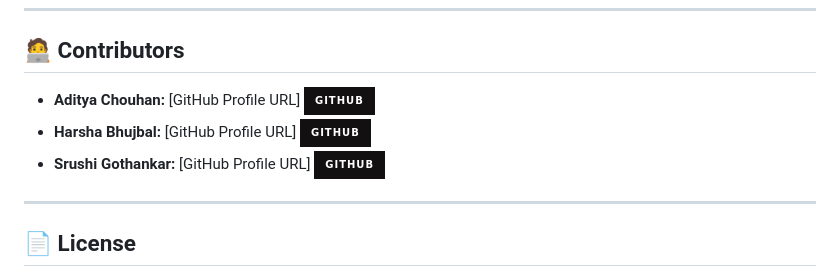
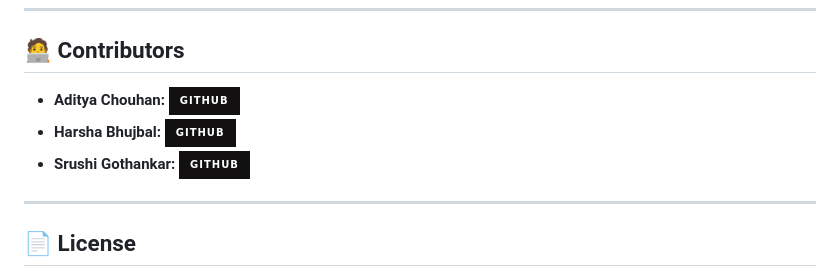
Before and after one commit to Chouhan705/Team-1-Website, a Markdown page: README.md, the part around the change. Drawn GitHub-style; badges without logos.

```diff
--- a/README.md
+++ b/README.md
@@ -101,11 +101,11 @@ This project was developed as a college assignment, demonstrating core concepts
 
 ## 🧑‍💻 Contributors
 
-*   **Aditya Chouhan:** [GitHub Profile URL] <!-- Replace # -->
+*   **Aditya Chouhan:**  <!-- Replace # -->
     <a href="(https://github.com/Chouhan705)" target="_blank"><img src="https://img.shields.io/badge/github-%23121011.svg?style=for-the-badge&logo=github&logoColor=white" alt="GitHub"/></a>
-*   **Harsha Bhujbal:** [GitHub Profile URL] <!-- Replace # -->
+*   **Harsha Bhujbal:**  <!-- Replace # -->
     <a href="(https://github.com/harrryyyyyyy)" target="_blank"><img src="https://img.shields.io/badge/github-%23121011.svg?style=for-the-badge&logo=github&logoColor=white" alt="GitHub"/></a>
-*   **Srushi Gothankar:** [GitHub Profile URL] <!-- Replace # -->
+*   **Srushi Gothankar:**  <!-- Replace # -->
     <a href="(https://github.com/Srushti2308)" target="_blank"><img src="https://img.shields.io/badge/github-%23121011.svg?style=for-the-badge&logo=github&logoColor=white" alt="GitHub"/></a>
 
 ---
```
